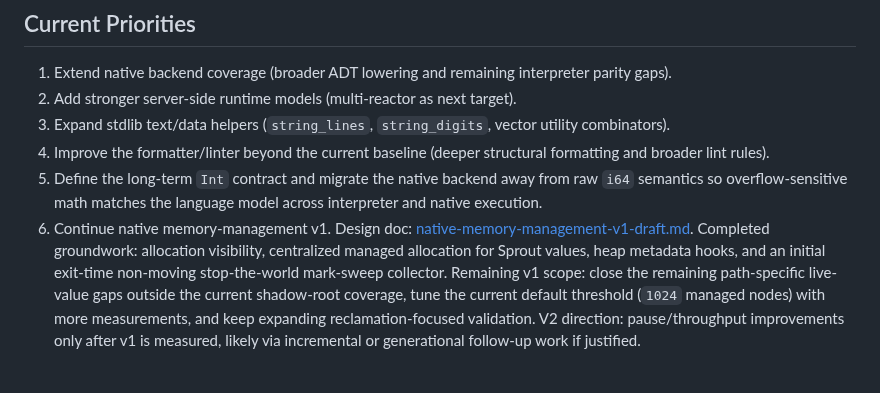
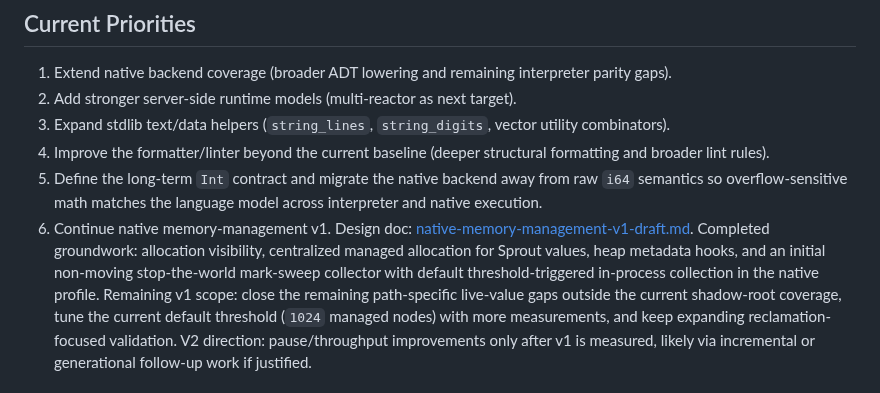
Before and after one commit to cthulhu666/sprout-lang, a Markdown page: docs/backlog.md, the part around the change. Rendered like a GitHub page.

Commit message:
docs: align native gc status notes

```diff
--- a/docs/backlog.md
+++ b/docs/backlog.md
@@ -11,7 +11,7 @@ This file tracks open design, implementation, and tooling follow-up work.
 5. Define the long-term `Int` contract and migrate the native backend away from raw `i64` semantics so overflow-sensitive math matches the language model across interpreter and native execution.
 6. Continue native memory-management v1.
    Design doc: [native-memory-management-v1-draft.md](./native-memory-management-v1-draft.md).
-   Completed groundwork: allocation visibility, centralized managed allocation for Sprout values, heap metadata hooks, and an initial exit-time non-moving stop-the-world mark-sweep collector.
+   Completed groundwork: allocation visibility, centralized managed allocation for Sprout values, heap metadata hooks, and an initial non-moving stop-the-world mark-sweep collector with default threshold-triggered in-process collection in the native profile.
    Remaining v1 scope: close the remaining path-specific live-value gaps outside the current shadow-root coverage, tune the current default threshold (`1024` managed nodes) with more measurements, and keep expanding reclamation-focused validation.
    V2 direction: pause/throughput improvements only after v1 is measured, likely via incremental or generational follow-up work if justified.
 
```
Also changed, not shown: docs/native-memory-management-v1-draft.md (+5 -3 lines).
